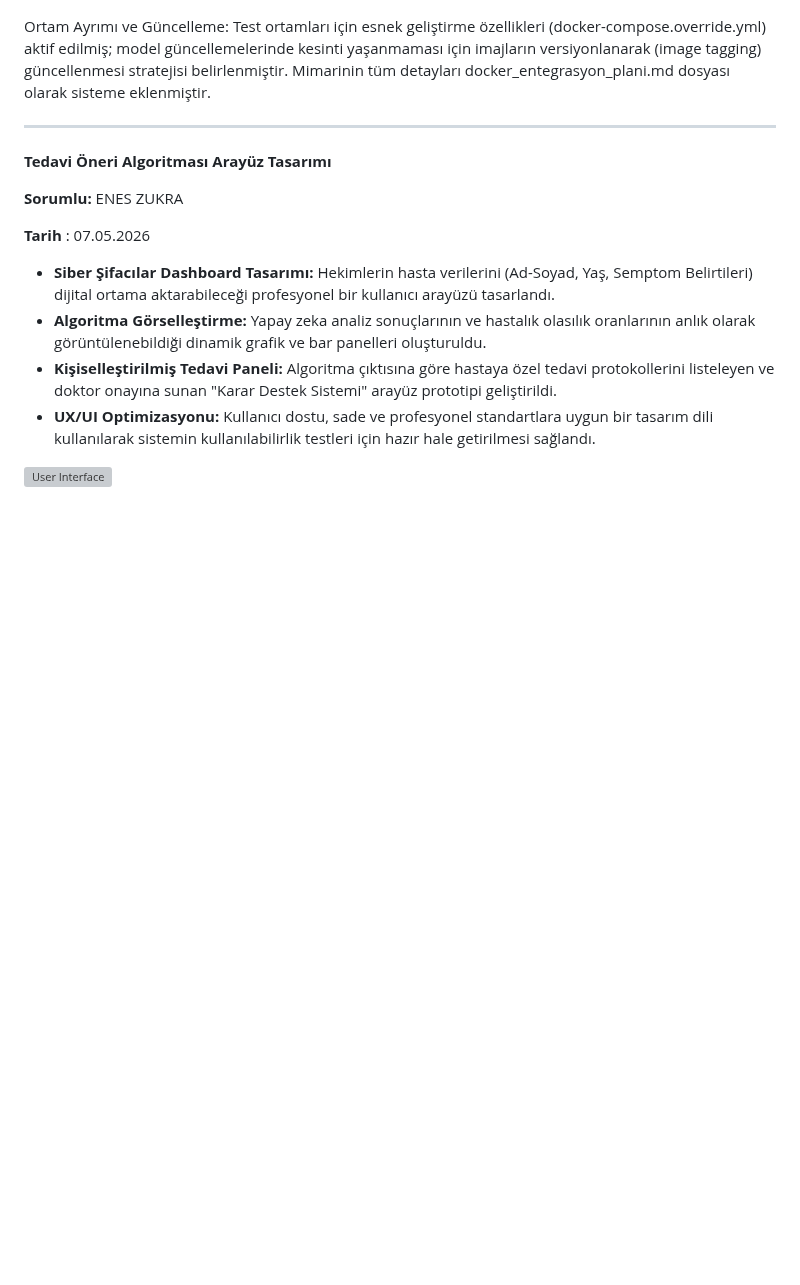
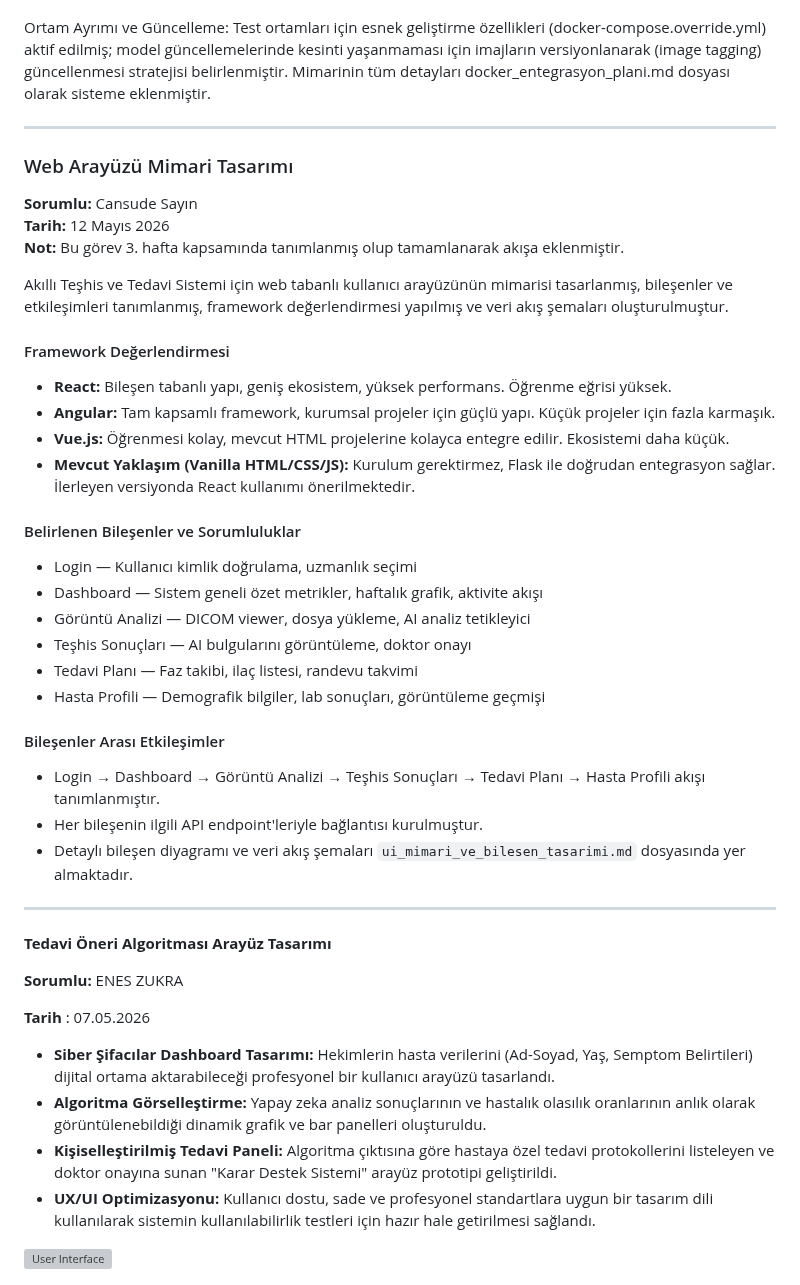
Before and after one commit to cansudesayin/akilli-teshis-ve-tedavi-sistemi, a Markdown page: projeakisi.md, the part around the change. Drawn GitHub-style; blank space fills up the shorter version; grey boxes are pictures that could not be loaded.

```diff
--- a/projeakisi.md
+++ b/projeakisi.md
@@ -943,6 +943,39 @@ Ortam Ayrımı ve Güncelleme: Test ortamları için esnek geliştirme özellikl
 
 --------------------------
 
+### Web Arayüzü Mimari Tasarımı
+
+**Sorumlu:** Cansude Sayın
+**Tarih:** 12 Mayıs 2026
+**Not:** Bu görev 3. hafta kapsamında tanımlanmış olup tamamlanarak akışa eklenmiştir.
+
+Akıllı Teşhis ve Tedavi Sistemi için web tabanlı kullanıcı arayüzünün mimarisi tasarlanmış, bileşenler ve etkileşimleri tanımlanmış, framework değerlendirmesi yapılmış ve veri akış şemaları oluşturulmuştur.
+
+#### Framework Değerlendirmesi
+
+- **React:** Bileşen tabanlı yapı, geniş ekosistem, yüksek performans. Öğrenme eğrisi yüksek.
+- **Angular:** Tam kapsamlı framework, kurumsal projeler için güçlü yapı. Küçük projeler için fazla karmaşık.
+- **Vue.js:** Öğrenmesi kolay, mevcut HTML projelerine kolayca entegre edilir. Ekosistemi daha küçük.
+- **Mevcut Yaklaşım (Vanilla HTML/CSS/JS):** Kurulum gerektirmez, Flask ile doğrudan entegrasyon sağlar. İlerleyen versiyonda React kullanımı önerilmektedir.
+
+#### Belirlenen Bileşenler ve Sorumluluklar
+
+- Login — Kullanıcı kimlik doğrulama, uzmanlık seçimi
+- Dashboard — Sistem geneli özet metrikler, haftalık grafik, aktivite akışı
+- Görüntü Analizi — DICOM viewer, dosya yükleme, AI analiz tetikleyici
+- Teşhis Sonuçları — AI bulgularını görüntüleme, doktor onayı
+- Tedavi Planı — Faz takibi, ilaç listesi, randevu takvimi
+- Hasta Profili — Demografik bilgiler, lab sonuçları, görüntüleme geçmişi
+
+#### Bileşenler Arası Etkileşimler
+
+- Login → Dashboard → Görüntü Analizi → Teşhis Sonuçları → Tedavi Planı → Hasta Profili akışı tanımlanmıştır.
+- Her bileşenin ilgili API endpoint'leriyle bağlantısı kurulmuştur.
+- Detaylı bileşen diyagramı ve veri akış şemaları `ui_mimari_ve_bilesen_tasarimi.md` dosyasında yer almaktadır.
+
+---
+
+
 **Tedavi Öneri Algoritması Arayüz Tasarımı**
 
 **Sorumlu:** ENES ZUKRA
```
